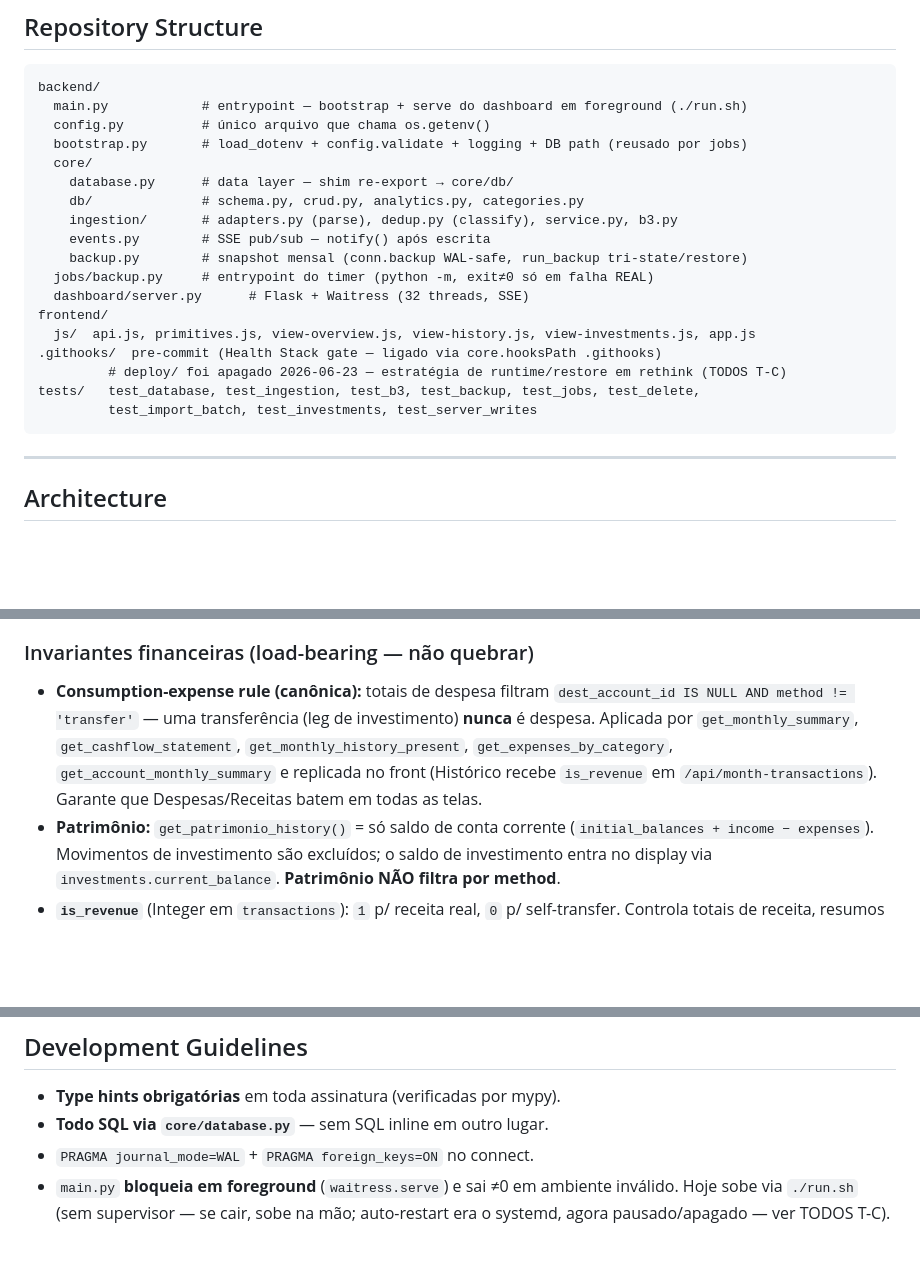
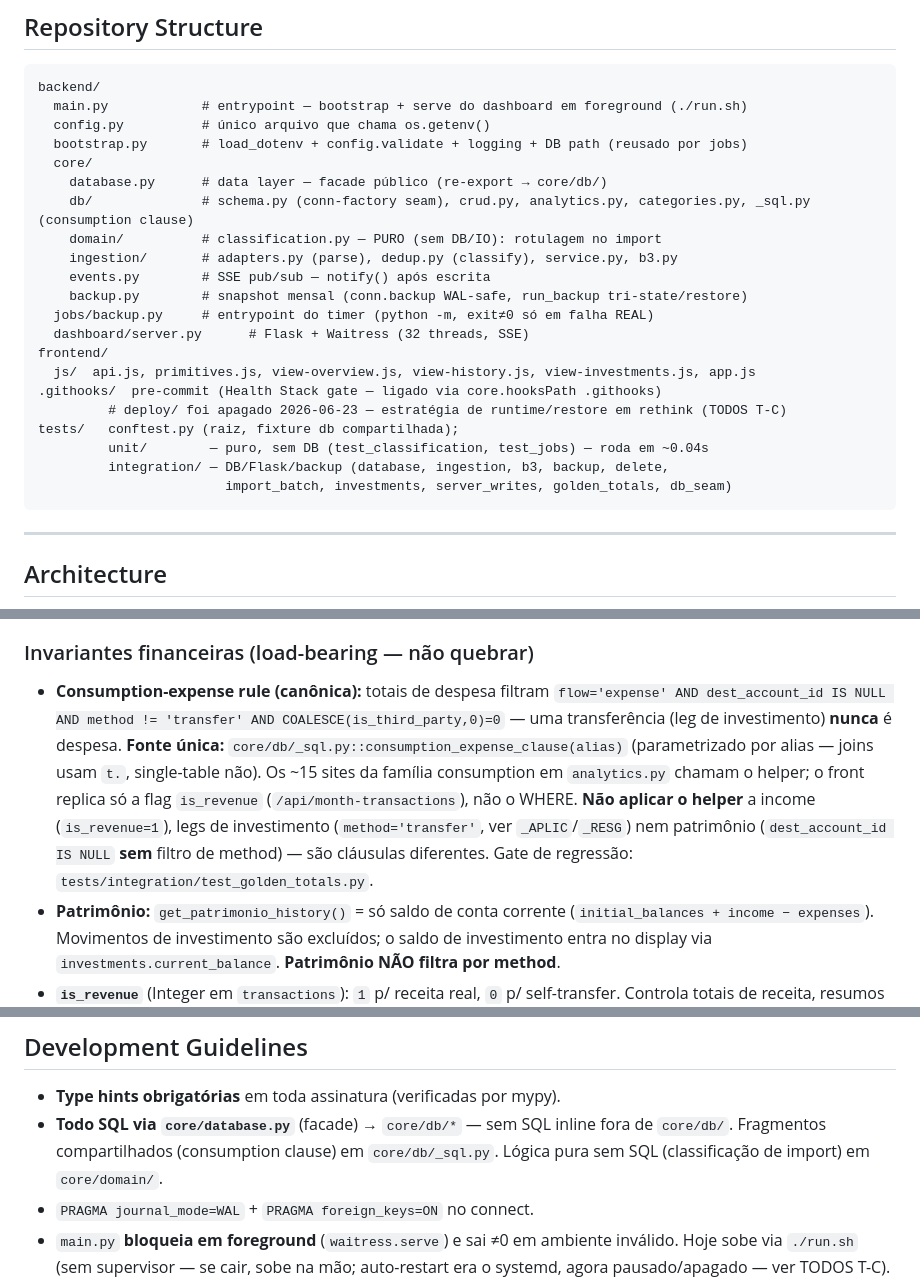
Before and after one commit to FelipeArtur/BrokerShark, a Markdown page: CLAUDE.md, 3 parts joined by grey strips. GitHub-like rendering; blank space fills up the shorter version.

````diff
--- a/CLAUDE.md
+++ b/CLAUDE.md
@@ -39,8 +39,9 @@ backend/
   config.py          # único arquivo que chama os.getenv()
   bootstrap.py       # load_dotenv + config.validate + logging + DB path (reusado por jobs)
   core/
-    database.py      # data layer — shim re-export → core/db/
-    db/              # schema.py, crud.py, analytics.py, categories.py
+    database.py      # data layer — facade público (re-export → core/db/)
+    db/              # schema.py (conn-factory seam), crud.py, analytics.py, categories.py, _sql.py (consumption clause)
+    domain/          # classification.py — PURO (sem DB/IO): rotulagem no import
     ingestion/       # adapters.py (parse), dedup.py (classify), service.py, b3.py
     events.py        # SSE pub/sub — notify() após escrita
     backup.py        # snapshot mensal (conn.backup WAL-safe, run_backup tri-state/restore)
@@ -50,8 +51,10 @@ frontend/
   js/  api.js, primitives.js, view-overview.js, view-history.js, view-investments.js, app.js
 .githooks/  pre-commit (Health Stack gate — ligado via core.hooksPath .githooks)
          # deploy/ foi apagado 2026-06-23 — estratégia de runtime/restore em rethink (TODOS T-C)
-tests/   test_database, test_ingestion, test_b3, test_backup, test_jobs, test_delete,
-         test_import_batch, test_investments, test_server_writes
+tests/   conftest.py (raiz, fixture db compartilhada);
+         unit/        — puro, sem DB (test_classification, test_jobs) — roda em ~0.04s
+         integration/ — DB/Flask/backup (database, ingestion, b3, backup, delete,
+                        import_batch, investments, server_writes, golden_totals, db_seam)
 ```
 
 ---
@@ -77,7 +80,7 @@ core/events.notify() — SSE push ao browser (< 1s)
 
 ### Invariantes financeiras (load-bearing — não quebrar)
 
-- **Consumption-expense rule (canônica):** totais de despesa filtram `dest_account_id IS NULL AND method != 'transfer'` — uma transferência (leg de investimento) **nunca** é despesa. Aplicada por `get_monthly_summary`, `get_cashflow_statement`, `get_monthly_history_present`, `get_expenses_by_category`, `get_account_monthly_summary` e replicada no front (Histórico recebe `is_revenue` em `/api/month-transactions`). Garante que Despesas/Receitas batem em todas as telas.
+- **Consumption-expense rule (canônica):** totais de despesa filtram `flow='expense' AND dest_account_id IS NULL AND method != 'transfer' AND COALESCE(is_third_party,0)=0` — uma transferência (leg de investimento) **nunca** é despesa. **Fonte única:** `core/db/_sql.py::consumption_expense_clause(alias)` (parametrizado por alias — joins usam `t.`, single-table não). Os ~15 sites da família consumption em `analytics.py` chamam o helper; o front replica só a flag `is_revenue` (`/api/month-transactions`), não o WHERE. **Não aplicar o helper** a income (`is_revenue=1`), legs de investimento (`method='transfer'`, ver `_APLIC`/`_RESG`) nem patrimônio (`dest_account_id IS NULL` **sem** filtro de method) — são cláusulas diferentes. Gate de regressão: `tests/integration/test_golden_totals.py`.
 - **Patrimônio:** `get_patrimonio_history()` = só saldo de conta corrente (`initial_balances + income − expenses`). Movimentos de investimento são excluídos; o saldo de investimento entra no display via `investments.current_balance`. **Patrimônio NÃO filtra por method**.
 - **`is_revenue`** (Integer em `transactions`): `1` p/ receita real, `0` p/ self-transfer. Controla totais de receita, resumos de conta e patrimônio. **Sempre passar explícito** em `insert_transaction()` — nunca confiar em default de migração.
 - **`counterpart='SELF'`** (auto-Pix/TED entre contas próprias): nem despesa, nem receita, nem investimento. Saída → `flow='expense', method='transfer', counterpart='SELF'`; entrada → `flow='income', is_revenue=0, counterpart='SELF'`. Ambas visíveis (tag "transferência"), saldos preservados, fora de Despesas/Receitas e de `investment_net`. Classificado no import por `adapters._is_self_transfer` (allow-list `config.OWNER_SELF_KEYWORDS`).
@@ -182,7 +185,7 @@ Um único job: **backup local mensal** (`core/backup.py`, entrypoint `jobs/backu
 ## Development Guidelines
 
 - **Type hints obrigatórias** em toda assinatura (verificadas por mypy).
-- **Todo SQL via `core/database.py`** — sem SQL inline em outro lugar.
+- **Todo SQL via `core/database.py`** (facade) → `core/db/*` — sem SQL inline fora de `core/db/`. Fragmentos compartilhados (consumption clause) em `core/db/_sql.py`. Lógica pura sem SQL (classificação de import) em `core/domain/`.
 - `PRAGMA journal_mode=WAL` + `PRAGMA foreign_keys=ON` no connect.
 - `main.py` **bloqueia em foreground** (`waitress.serve`) e sai ≠0 em ambiente inválido. Hoje sobe via `./run.sh` (sem supervisor — se cair, sobe na mão; auto-restart era o systemd, agora pausado/apagado — ver TODOS T-C).
 - **Health Stack (antes de commitar):** `ruff check backend tests` + `mypy` + `pytest` verdes. Config em `pyproject.toml` (ruff = E/F/B; mypy estrito em `core/`, relaxado na borda de framework em `dashboard.server`). **Enforçado** por hook versionado `.githooks/pre-commit` (ligado via `git config core.hooksPath .githooks`) — bloqueia o commit se algo estiver vermelho. Bypass pontual: `git commit --no-verify`. (Existe porque o pivot checking-only chegou a commitar um `POST /api/transactions` que dava 500 sem rodar o stack — `c2c467a`.)
````
Also changed, not shown: GEMINI.md (+8 -6 lines).
